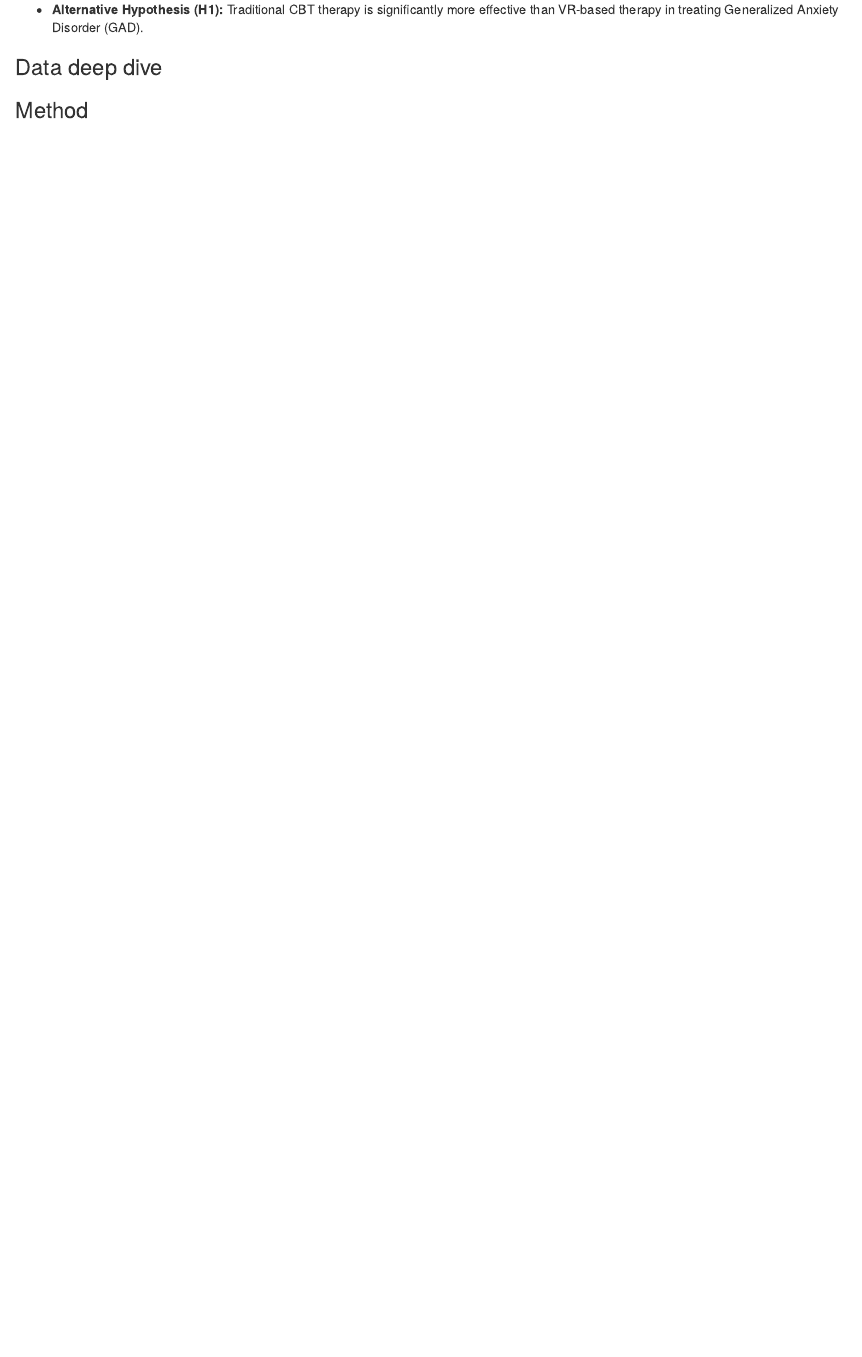
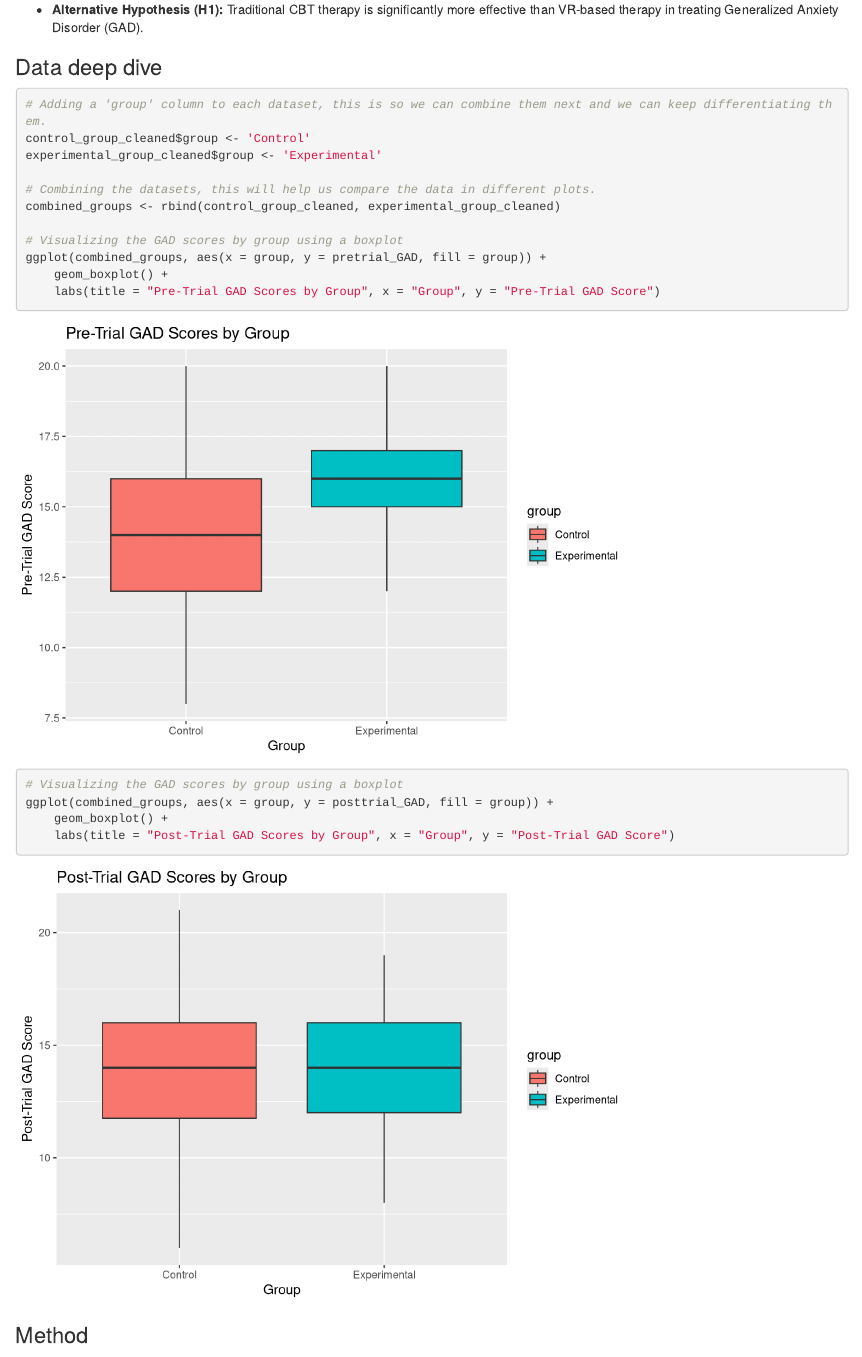
Before and after one commit to ItsAlanK/2023_DAIE_GCA_AK_ET, an R Markdown document (Notebook.Rmd): the page in a window 1100 px wide, from 2950 px down. Rendered offline with R 4.5, knitr and Pandoc, with nearby package versions.

Commit message:
Prepared variables for qqplot, boxplot

````diff
--- a/Notebook.Rmd
+++ b/Notebook.Rmd
@@ -143,6 +143,24 @@ After around initial inspection of the data, we have come to following hypothesi
 
 ### Data deep dive
 
+``` {r echo=TRUE}
+# Adding a 'group' column to each dataset, this is so we can combine them next and we can keep differentiating them.
+control_group_cleaned$group <- 'Control'
+experimental_group_cleaned$group <- 'Experimental'
+
+# Combining the datasets, this will help us compare the data in different plots.
+combined_groups <- rbind(control_group_cleaned, experimental_group_cleaned)
+
+# Visualizing the GAD scores by group using a boxplot
+ggplot(combined_groups, aes(x = group, y = pretrial_GAD, fill = group)) +
+    geom_boxplot() +
+    labs(title = "Pre-Trial GAD Scores by Group", x = "Group", y = "Pre-Trial GAD Score")
+
+# Visualizing the GAD scores by group using a boxplot
+ggplot(combined_groups, aes(x = group, y = posttrial_GAD, fill = group)) +
+    geom_boxplot() +
+    labs(title = "Post-Trial GAD Scores by Group", x = "Group", y = "Post-Trial GAD Score")
+```
 
 
 
````
Also changed, not shown: Notebook.html.
